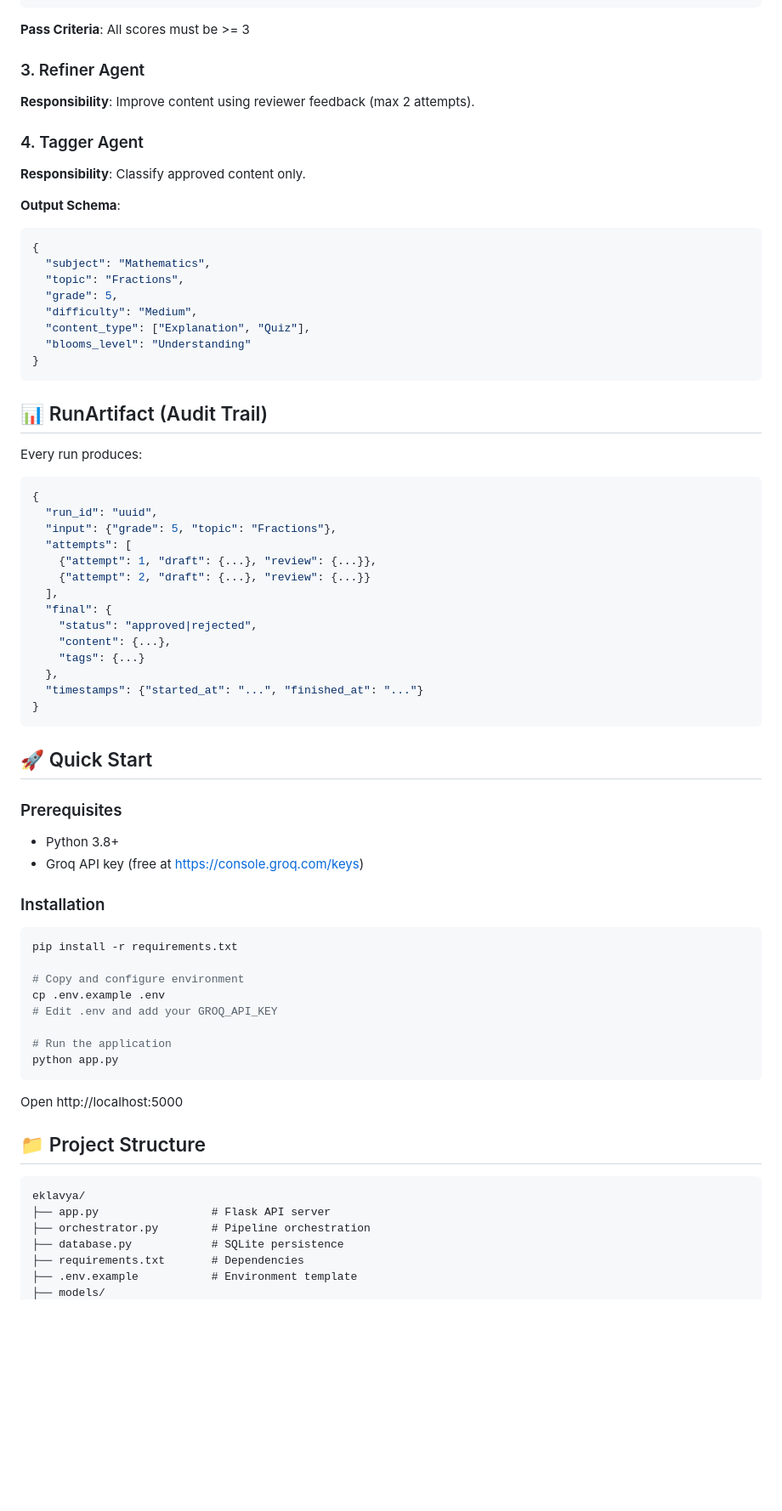
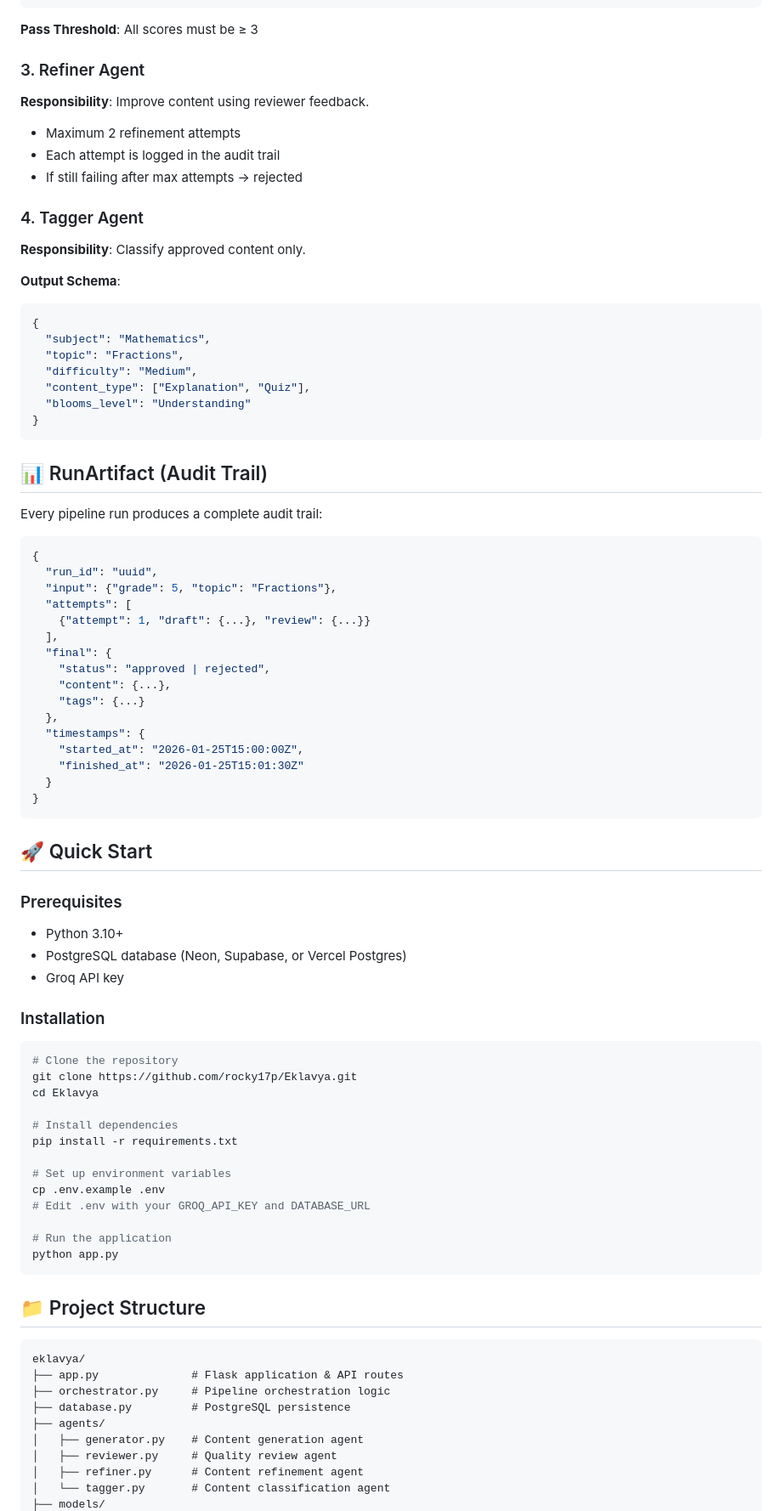
Before and after one commit to rocky17p/Eduagent, a Markdown page: README.md, the part around one of its changes. Shown at 85% size. GitHub-like rendering; blank space fills up the shorter version.

Commit message:
Update README with PostgreSQL and Vercel deployment info

````diff
--- a/README.md
+++ b/README.md
@@ -60,10 +62,14 @@ An AI-powered educational content generation system with a governed, auditable p
 }
 ```
 
-**Pass Criteria**: All scores must be >= 3
+**Pass Threshold**: All scores must be ≥ 3
 
 ### 3. Refiner Agent
-**Responsibility**: Improve content using reviewer feedback (max 2 attempts).
+**Responsibility**: Improve content using reviewer feedback.
+
+- Maximum 2 refinement attempts
+- Each attempt is logged in the audit trail
+- If still failing after max attempts → rejected
 
 ### 4. Tagger Agent
 **Responsibility**: Classify approved content only.
@@ -73,7 +79,6 @@ An AI-powered educational content generation system with a governed, auditable p
 {
   "subject": "Mathematics",
   "topic": "Fractions",
-  "grade": 5,
   "difficulty": "Medium",
   "content_type": ["Explanation", "Quiz"],
   "blooms_level": "Understanding"
@@ -82,52 +87,62 @@ An AI-powered educational content generation system with a governed, auditable p
 
 ## 📊 RunArtifact (Audit Trail)
 
-Every run produces:
+Every pipeline run produces a complete audit trail:
+
 ```json
 {
   "run_id": "uuid",
   "input": {"grade": 5, "topic": "Fractions"},
   "attempts": [
-    {"attempt": 1, "draft": {...}, "review": {...}},
-    {"attempt": 2, "draft": {...}, "review": {...}}
+    {"attempt": 1, "draft": {...}, "review": {...}}
   ],
   "final": {
-    "status": "approved|rejected",
+    "status": "approved | rejected",
     "content": {...},
     "tags": {...}
   },
-  "timestamps": {"started_at": "...", "finished_at": "..."}
+  "timestamps": {
+    "started_at": "2026-01-25T15:00:00Z",
+    "finished_at": "2026-01-25T15:01:30Z"
+  }
 }
 ```
 
 ## 🚀 Quick Start
 
 ### Prerequisites
-- Python 3.8+
-- Groq API key (free at https://console.groq.com/keys)
+- Python 3.10+
+- PostgreSQL database (Neon, Supabase, or Vercel Postgres)
+- Groq API key
 
 ### Installation
 
 ```bash
+# Clone the repository
+git clone https://github.com/rocky17p/Eklavya.git
+cd Eklavya
+
+# Install dependencies
 pip install -r requirements.txt
 
-# Copy and configure environment
+# Set up environment variables
 cp .env.example .env
-# Edit .env and add your GROQ_API_KEY
+# Edit .env with your GROQ_API_KEY and DATABASE_URL
 
 # Run the application
 python app.py
 ```
 
-Open http://localhost:5000
-
 ## 📁 Project Structure
 
 ```
 eklavya/
-├── app.py                 # Flask API server
-├── orchestrator.py        # Pipeline orchestration
-├── database.py            # SQLite persistence
-├── requirements.txt       # Dependencies
-├── .env.example           # Environment template
+├── app.py              # Flask application & API routes
+├── orchestrator.py     # Pipeline orchestration logic
+├── database.py         # PostgreSQL persistence
+├── agents/
+│   ├── generator.py    # Content generation agent
+│   ├── reviewer.py     # Quality review agent
+│   ├── refiner.py      # Content refinement agent
+│   └── tagger.py       # Content classification agent
 ├── models/
````
Also changed, not shown: other parts of README.md (+24 -46 lines).
